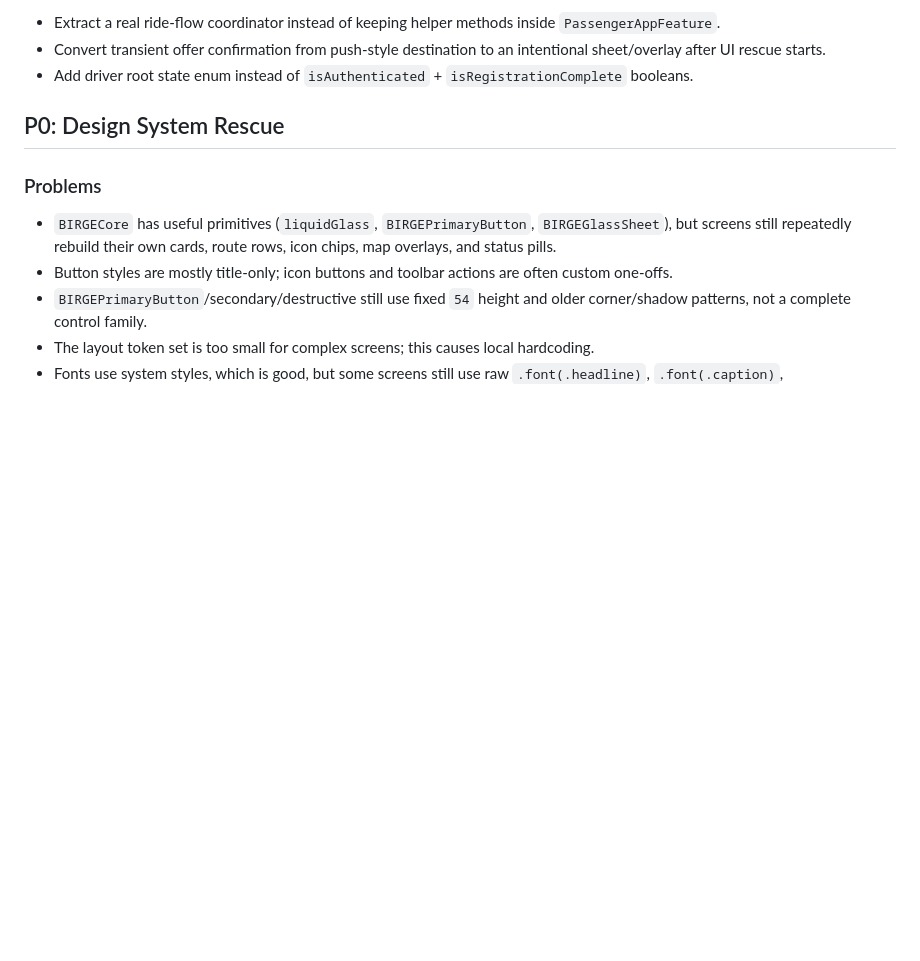
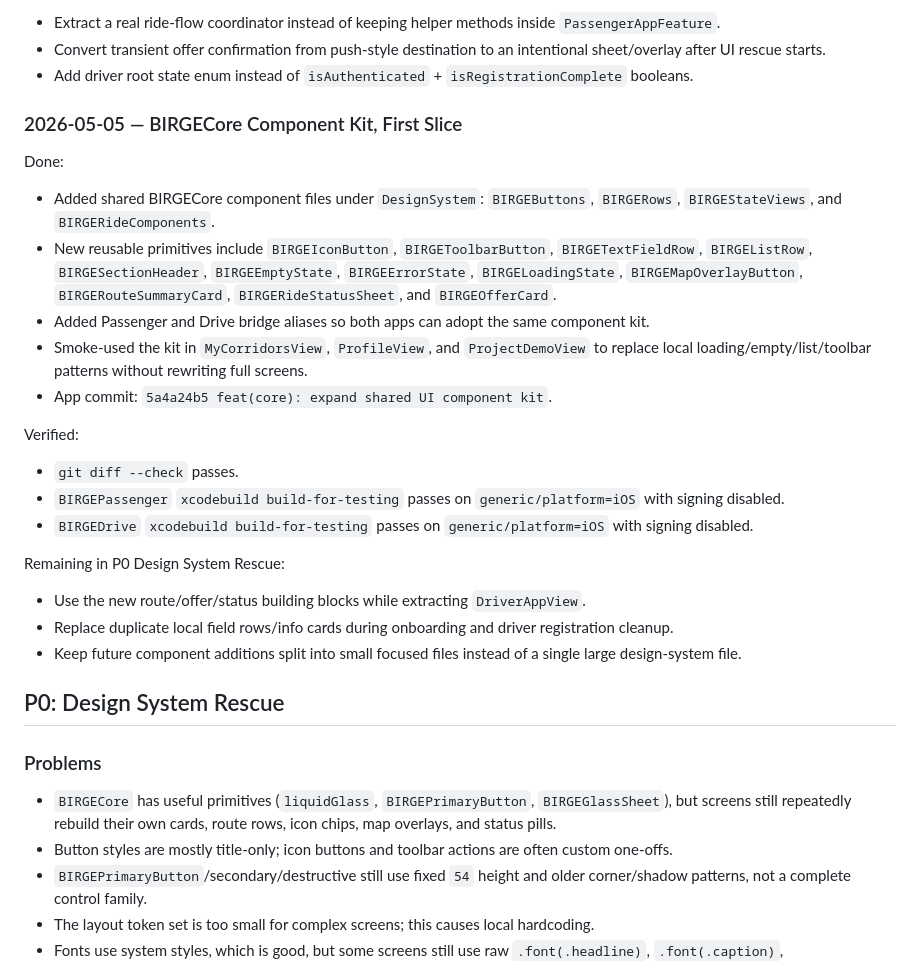
Before and after one commit to Arsench1kk/birge-architecture, a Markdown page: Tasks/UI_Navigation_Rescue_Audit.md, the part around the change. Drawn GitHub-style; blank space fills up the shorter version.

Commit message:
docs: record UI rescue component progress

```diff
--- a/Tasks/UI_Navigation_Rescue_Audit.md
+++ b/Tasks/UI_Navigation_Rescue_Audit.md
@@ -80,6 +80,24 @@ Remaining in P0 Navigation Rescue:
 - Extract a real ride-flow coordinator instead of keeping helper methods inside `PassengerAppFeature`.
 - Convert transient offer confirmation from push-style destination to an intentional sheet/overlay after UI rescue starts.
 - Add driver root state enum instead of `isAuthenticated` + `isRegistrationComplete` booleans.
+
+### 2026-05-05 — BIRGECore Component Kit, First Slice
+Done:
+- Added shared BIRGECore component files under `DesignSystem`: `BIRGEButtons`, `BIRGERows`, `BIRGEStateViews`, and `BIRGERideComponents`.
+- New reusable primitives include `BIRGEIconButton`, `BIRGEToolbarButton`, `BIRGETextFieldRow`, `BIRGEListRow`, `BIRGESectionHeader`, `BIRGEEmptyState`, `BIRGEErrorState`, `BIRGELoadingState`, `BIRGEMapOverlayButton`, `BIRGERouteSummaryCard`, `BIRGERideStatusSheet`, and `BIRGEOfferCard`.
+- Added Passenger and Drive bridge aliases so both apps can adopt the same component kit.
+- Smoke-used the kit in `MyCorridorsView`, `ProfileView`, and `ProjectDemoView` to replace local loading/empty/list/toolbar patterns without rewriting full screens.
+- App commit: `5a4a24b5 feat(core): expand shared UI component kit`.
+
+Verified:
+- `git diff --check` passes.
+- `BIRGEPassenger` `xcodebuild build-for-testing` passes on `generic/platform=iOS` with signing disabled.
+- `BIRGEDrive` `xcodebuild build-for-testing` passes on `generic/platform=iOS` with signing disabled.
+
+Remaining in P0 Design System Rescue:
+- Use the new route/offer/status building blocks while extracting `DriverAppView`.
+- Replace duplicate local field rows/info cards during onboarding and driver registration cleanup.
+- Keep future component additions split into small focused files instead of a single large design-system file.
 
 ## P0: Design System Rescue
 ### Problems
```
Also changed, not shown: Context/Current_Focus.md (+5 -1 lines), Tasks/iOS_Sprint_1.md (+5 -2 lines).
